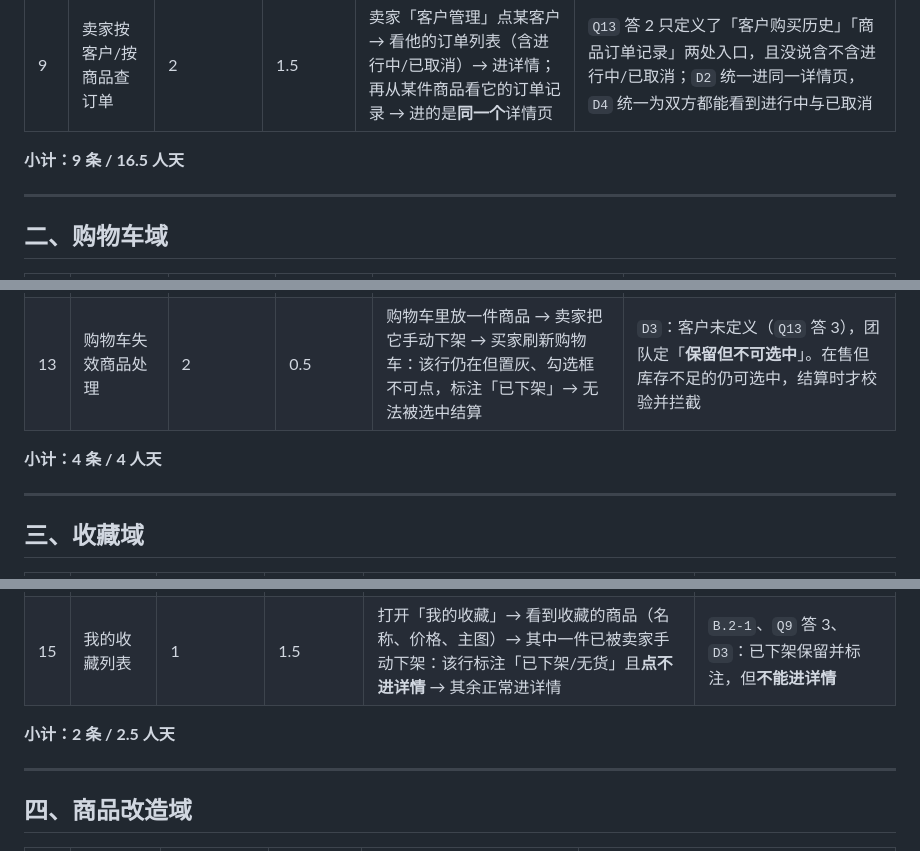
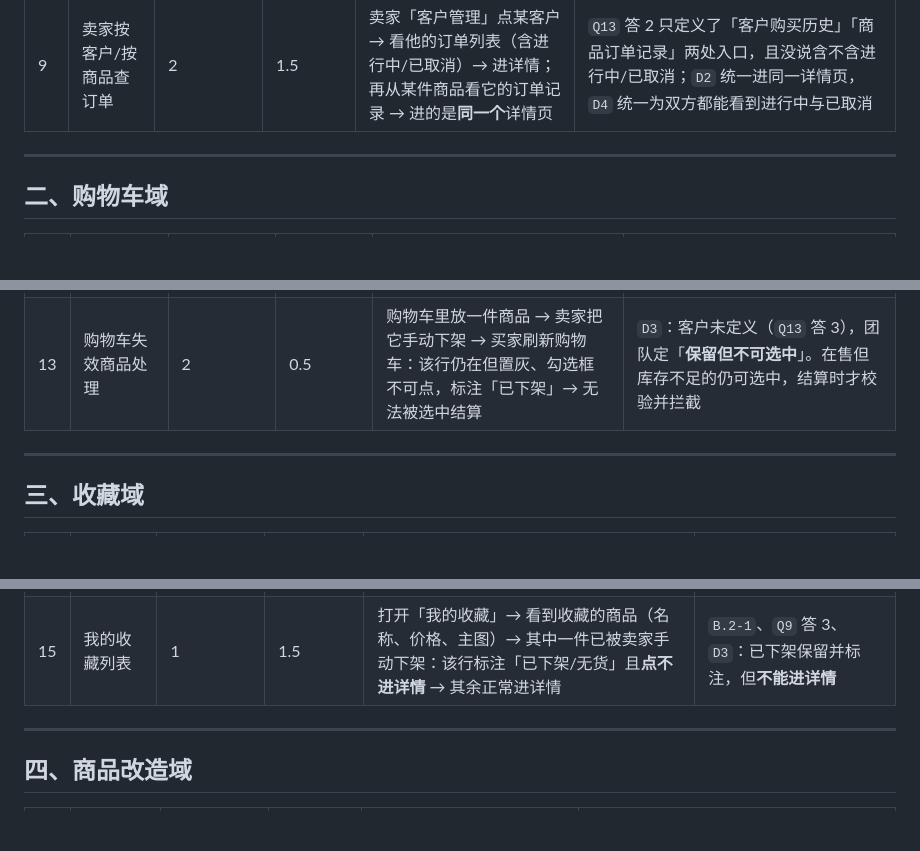
Before and after one commit to gvnkzlx5997u/simple-shop, a Markdown page: simple-shop-doc/阶段三/产品Backlog.md, 3 parts joined by grey strips. Rendered like a GitHub page; blank space fills up the shorter version.

Commit message:
docs：Backlog 移除分域小计行，格式对齐阶段二母版

```diff
--- a/simple-shop-doc/阶段三/产品Backlog.md
+++ b/simple-shop-doc/阶段三/产品Backlog.md
@@ -55,7 +55,6 @@
 | 8 | 交易完成扣库存与缺货拦截 | 1 | 2 | 库存 1 的商品：买家 A、B 各下一单（**两单都成功**，证明下单不锁）→ 卖家先完成 A 的单：库存 1→0，商品自动下架 → 再完成 B 的单：被拒绝，提示具体缺货商品，订单停在「已发货」 | `Q3` 无预占、`Q13` 答 1 不允许负库存、`D1`。**不允许部分完成、不自动取消、不扣成负数**；卖家只能取消订单或补货后重试。这是本版**已知取舍**（一货多单，先完成者得） |
 | 9 | 卖家按客户/按商品查订单 | 2 | 1.5 | 卖家「客户管理」点某客户 → 看他的订单列表（含进行中/已取消）→ 进详情；再从某件商品看它的订单记录 → 进的是**同一个**详情页 | `Q13` 答 2 只定义了「客户购买历史」「商品订单记录」两处入口，且没说含不含进行中/已取消；`D2` 统一进同一详情页，`D4` 统一为双方都能看到进行中与已取消 |
 
-**小计：9 条 / 16.5 人天**
 
 ---
 
@@ -68,7 +67,6 @@
 | 12 | 购物车多件转收藏 | 2 | 0.5 | 购物车勾选 2 件 → 点「移入收藏」→ 这 2 件从购物车消失、出现在「我的收藏」 | `B.2-4`。**反向不做**：收藏不能直接加购或下单（`Q8` 答 3 未定义，`分析§4.2` 本期不做） |
 | 13 | 购物车失效商品处理 | 2 | 0.5 | 购物车里放一件商品 → 卖家把它手动下架 → 买家刷新购物车：该行仍在但置灰、勾选框不可点，标注「已下架」→ 无法被选中结算 | `D3`：客户未定义（`Q13` 答 3），团队定「**保留但不可选中**」。在售但库存不足的仍可选中，结算时才校验并拦截 |
 
-**小计：4 条 / 4 人天**
 
 ---
 
@@ -79,7 +77,6 @@
 | 14 | 收藏 / 取消收藏 | 1 | 1 | 买家在商品详情点「收藏」→ 按钮变「已收藏」→「我的收藏」里能看到 → 再点一次取消，列表里消失 | `B.2-1`。需登录；收藏只存「买家 + 商品 + 时间」，**不做快照**（`分析§4.1`） |
 | 15 | 我的收藏列表 | 1 | 1.5 | 打开「我的收藏」→ 看到收藏的商品（名称、价格、主图）→ 其中一件已被卖家手动下架：该行标注「已下架/无货」且**点不进详情** → 其余正常进详情 | `B.2-1`、`Q9` 答 3、`D3`：已下架保留并标注，但**不能进详情** |
 
-**小计：2 条 / 2.5 人天**
 
 ---
 
```
Also changed, not shown: other parts of simple-shop-doc/阶段三/产品Backlog.md (+0 -1 lines).
